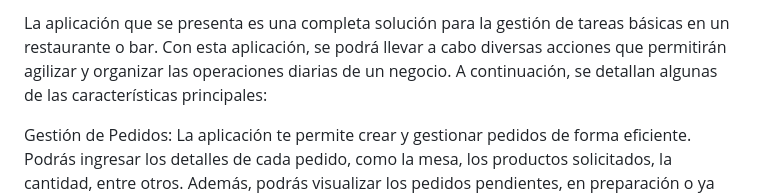
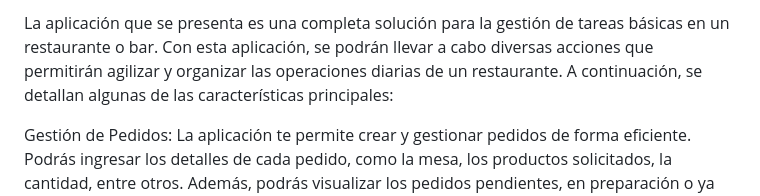
Before and after one commit to TheVleder/Web-App, a Markdown page: README.md, the part around the change. Drawn GitHub-style.

```diff
--- a/README.md
+++ b/README.md
@@ -1,4 +1,4 @@
-La aplicación que se presenta es una completa solución para la gestión de tareas básicas en un restaurante o bar. Con esta aplicación, se podrá llevar a cabo diversas acciones que permitirán agilizar y organizar las operaciones diarias de un negocio. A continuación, se detallan algunas de las características principales:
+La aplicación que se presenta es una completa solución para la gestión de tareas básicas en un restaurante o bar. Con esta aplicación, se podrán llevar a cabo diversas acciones que permitirán agilizar y organizar las operaciones diarias de un restaurante. A continuación, se detallan algunas de las características principales:
 
 Gestión de Pedidos: La aplicación te permite crear y gestionar pedidos de forma eficiente. Podrás ingresar los detalles de cada pedido, como la mesa, los productos solicitados, la cantidad, entre otros. Además, podrás visualizar los pedidos pendientes, en preparación o ya servidos, lo que te ayudará a mantener un control preciso sobre el estado de cada pedido.
 
```
